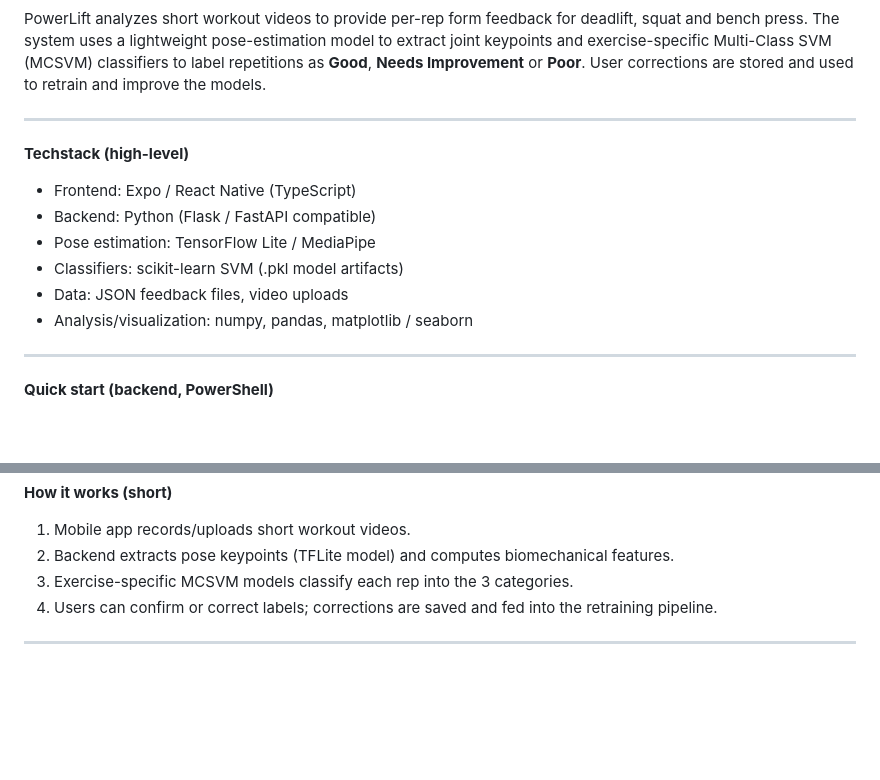
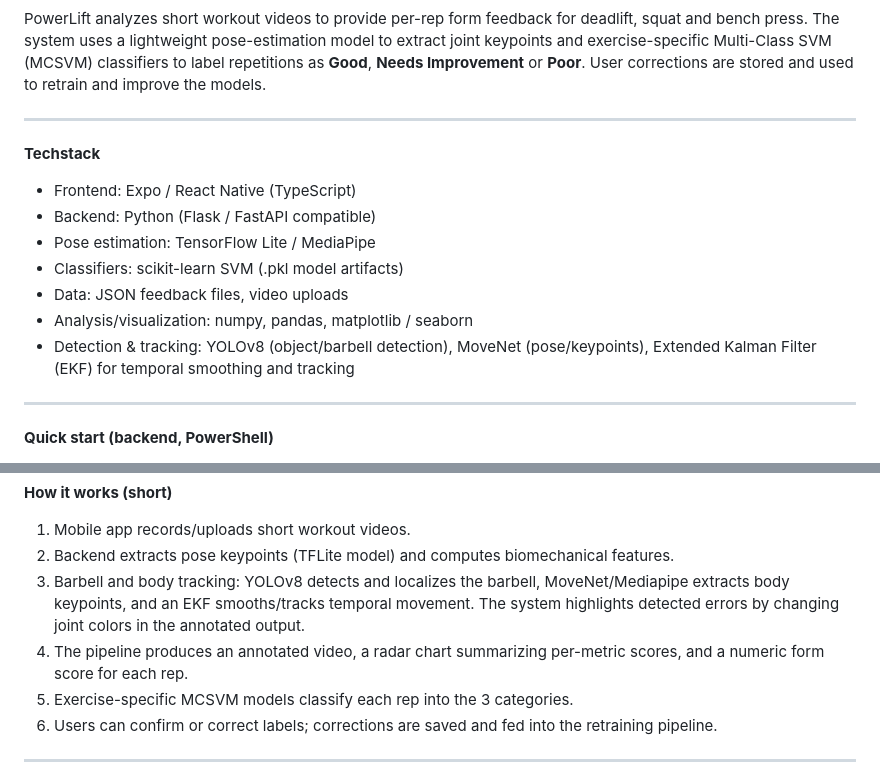
Before and after one commit to euzop/Powerlift, a Markdown page: README.md, 2 parts joined by grey strips. Rendered like a GitHub page; blank space fills up the shorter version.

```diff
--- a/README.md
+++ b/README.md
@@ -8,13 +8,14 @@ PowerLift analyzes short workout videos to provide per-rep form feedback for dea
 
 ---
 
-**Techstack (high-level)**
+**Techstack**
 - Frontend: Expo / React Native (TypeScript)
 - Backend: Python (Flask / FastAPI compatible)
 - Pose estimation: TensorFlow Lite / MediaPipe
 - Classifiers: scikit-learn SVM (.pkl model artifacts)
 - Data: JSON feedback files, video uploads
 - Analysis/visualization: numpy, pandas, matplotlib / seaborn
+ - Detection & tracking: YOLOv8 (object/barbell detection), MoveNet (pose/keypoints), Extended Kalman Filter (EKF) for temporal smoothing and tracking
 
 ---
 
@@ -64,8 +65,10 @@ npx expo start
 **How it works (short)**
 1. Mobile app records/uploads short workout videos.
 2. Backend extracts pose keypoints (TFLite model) and computes biomechanical features.
-3. Exercise-specific MCSVM models classify each rep into the 3 categories.
-4. Users can confirm or correct labels; corrections are saved and fed into the retraining pipeline.
+ 3. Barbell and body tracking: YOLOv8 detects and localizes the barbell, MoveNet/Mediapipe extracts body keypoints, and an EKF smooths/tracks temporal movement. The system highlights detected errors by changing joint colors in the annotated output.
+ 4. The pipeline produces an annotated video, a radar chart summarizing per-metric scores, and a numeric form score for each rep.
+ 5. Exercise-specific MCSVM models classify each rep into the 3 categories.
+ 6. Users can confirm or correct labels; corrections are saved and fed into the retraining pipeline.
 
 ---
 
```
